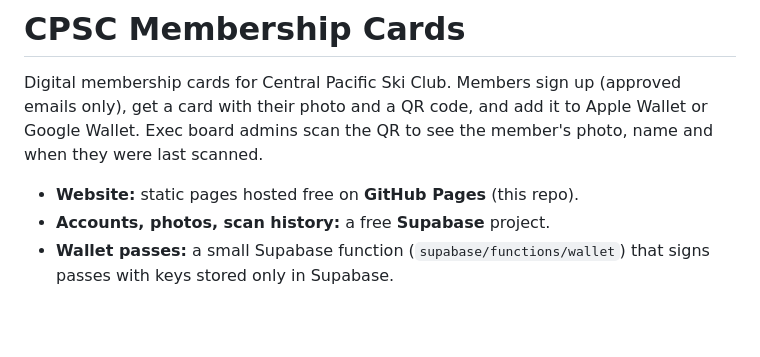
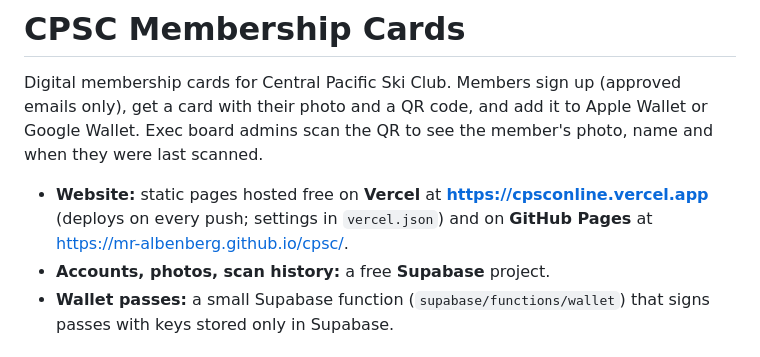
Before and after one commit to Mr-Albenberg/cpsc, a Markdown page: README.md, the part around the change. GitHub-like rendering; blank space fills up the shorter version.

Commit message:
README: Vercel link
Co-Authored-By: Claude Opus 5.5 <noreply@anthropic.com>
Claude-Session: https://claude.ai/code/session_018psHG5pK3VZuBNwaue4M1u

```diff
--- a/README.md
+++ b/README.md
@@ -2,7 +2,7 @@
 
 Digital membership cards for Central Pacific Ski Club. Members sign up (approved emails only), get a card with their photo and a QR code, and add it to Apple Wallet or Google Wallet. Exec board admins scan the QR to see the member's photo, name and when they were last scanned.
 
-- **Website:** static pages hosted free on **GitHub Pages** (this repo).
+- **Website:** static pages hosted free on **Vercel** at **https://cpsconline.vercel.app** (deploys on every push; settings in `vercel.json`) and on **GitHub Pages** at https://mr-albenberg.github.io/cpsc/.
 - **Accounts, photos, scan history:** a free **Supabase** project.
 - **Wallet passes:** a small Supabase function (`supabase/functions/wallet`) that signs passes with keys stored only in Supabase.
 
```
